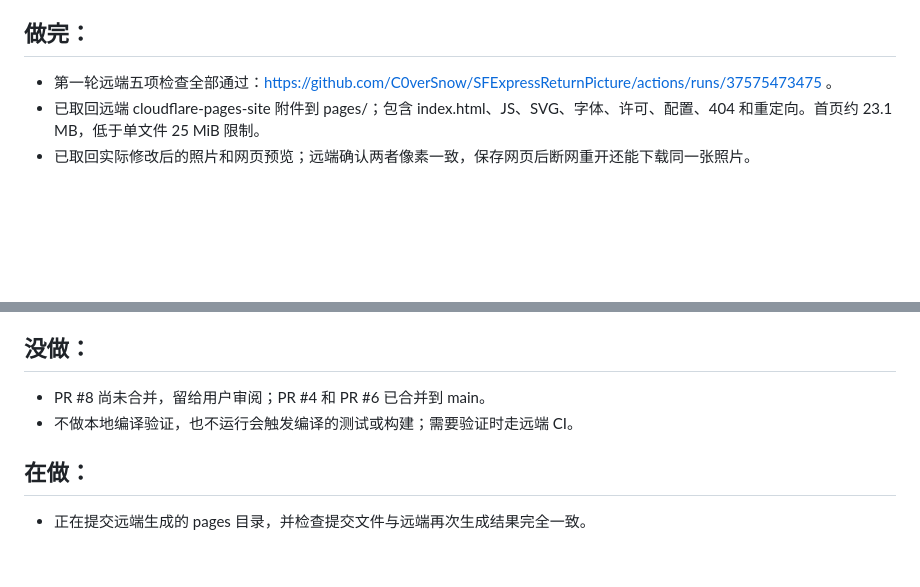
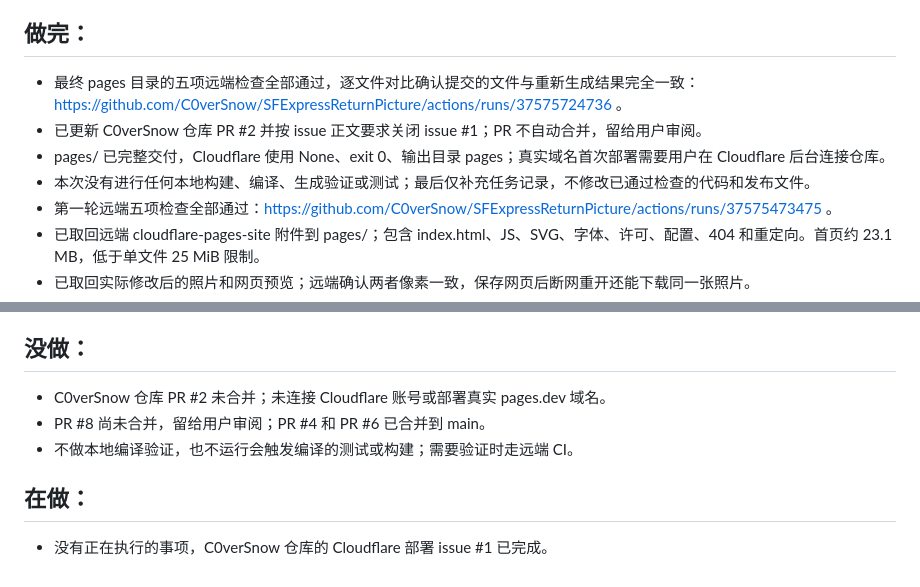
Before and after one commit to C0verSnow/SFExpressReturnPicture, a Markdown page: tasklist.md, 2 parts joined by grey strips. Drawn GitHub-style; blank space fills up the shorter version.

Commit message:
Record Pages verification and issue completion

```diff
--- a/tasklist.md
+++ b/tasklist.md
@@ -10,6 +10,10 @@
 - 更新使用说明，补上验证流程，提交 PR，并在完成后关闭 issue。
 
 ## 做完：
+- 最终 pages 目录的五项远端检查全部通过，逐文件对比确认提交的文件与重新生成结果完全一致：https://github.com/C0verSnow/SFExpressReturnPicture/actions/runs/37575724736 。
+- 已更新 C0verSnow 仓库 PR #2 并按 issue 正文要求关闭 issue #1；PR 不自动合并，留给用户审阅。
+- pages/ 已完整交付，Cloudflare 使用 None、exit 0、输出目录 pages；真实域名首次部署需要用户在 Cloudflare 后台连接仓库。
+- 本次没有进行任何本地构建、编译、生成验证或测试；最后仅补充任务记录，不修改已通过检查的代码和发布文件。
 - 第一轮远端五项检查全部通过：https://github.com/C0verSnow/SFExpressReturnPicture/actions/runs/37575473475 。
 - 已取回远端 cloudflare-pages-site 附件到 pages/；包含 index.html、JS、SVG、字体、许可、配置、404 和重定向。首页约 23.1 MB，低于单文件 25 MiB 限制。
 - 已取回实际修改后的照片和网页预览；远端确认两者像素一致，保存网页后断网重开还能下载同一张照片。
@@ -59,8 +63,9 @@
 - 已按 issue 要求关闭 issue #1；使用说明和本任务记录均已更新。
 
 ## 没做：
+- C0verSnow 仓库 PR #2 未合并；未连接 Cloudflare 账号或部署真实 pages.dev 域名。
 - PR #8 尚未合并，留给用户审阅；PR #4 和 PR #6 已合并到 main。
 - 不做本地编译验证，也不运行会触发编译的测试或构建；需要验证时走远端 CI。
 
 ## 在做：
-- 正在提交远端生成的 pages 目录，并检查提交文件与远端再次生成结果完全一致。
+- 没有正在执行的事项，C0verSnow 仓库的 Cloudflare 部署 issue #1 已完成。
```
